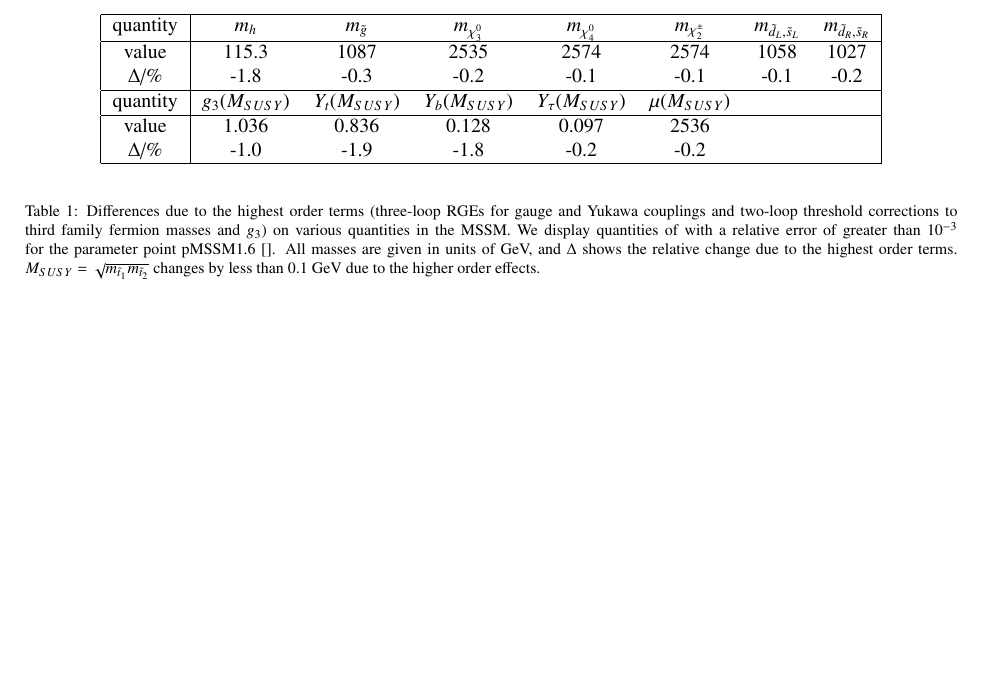
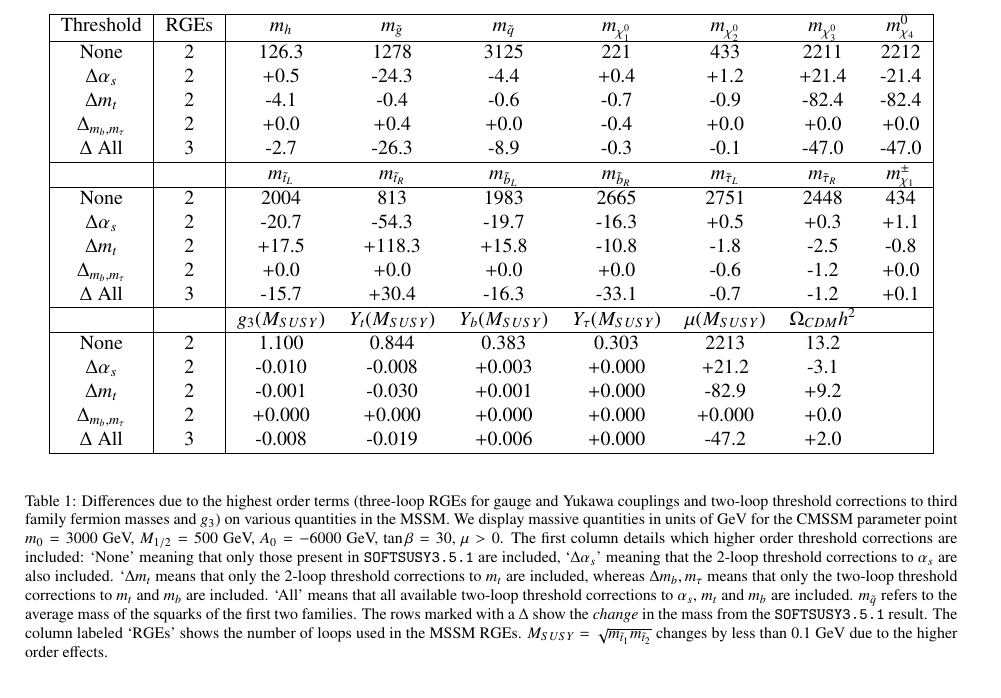
Before and after one commit to BAllanach/softsusy, a LaTeX paper (doc/threeLoop.tex): part of page 3 of 6, cut at the place of the change, the shorter picture padded with empty space. Compiled offline with pdfLaTeX.

Commit message:
New splitting thresholds apart version

```diff
--- a/doc/threeLoop.tex
+++ b/doc/threeLoop.tex
@@ -154,20 +154,32 @@ gluino mass and $m_q$ the average squark mass from the first two generations. }
 
 \begin{table}
 \begin{center}
-\begin{tabular}{|c|ccccccc|}\hline
-quantity      & $m_h$  & $m_{\tilde g}$ & $m_{\chi_3^0}$  & $m_{\chi_4^0}$ &
-$m_{\chi_2^\pm}$ & $m_{{\tilde d}_L,{\tilde s}_L}$ & $m_{{\tilde d}_R, {\tilde
-    s}_R}$ \\ \hline
-value         & 115.3  & 1087           & 2535          &  2574  & 2574 & 1058
-&1027  \\
-$\Delta$/$\%$ & -1.8  & -0.3         & -0.2        &  -0.1 & -0.1 & -0.1 &
--0.2\\ \hline
+\begin{tabular}{|c|c|ccccccc|}\hline
+Threshold & RGEs  & $m_h$  & $m_{\tilde g}$ & $m_{{\tilde q}}$ &
+$m_{\chi_1^0}$  & $m_{\chi_2^0}$ & $m_{\chi_3^0}$ & $m_{\chi_4}^0$ \\ \hline
+None                   & 2 & 126.3 & 1278   & 3125 & 221  &433 & 2211 &2212\\
+$\Delta \alpha_s$      & 2 & +0.5  & -24.3  & -4.4 & +0.4 &+1.2 &+21.4 &-21.4 \\
+$\Delta m_t$           & 2 & -4.1  &  -0.4  & -0.6 & -0.7 &-0.9 &-82.4 &-82.4 \\
+$\Delta_{m_b, m_\tau}$ & 2 & +0.0  & +0.4   & +0.0 & -0.4 &+0.0 &+0.0 &+0.0 \\
+$\Delta $ All          & 3 & -2.7  &  -26.3 & -8.9 & -0.3 &-0.1 &-47.0 &-47.0 \\
+ \hline
 %
-quantity & $g_3(M_{SUSY})$ & $Y_t(M_{SUSY})$ & $Y_b(M_{SUSY})$ &
-$Y_\tau(M_{SUSY})$ & $\mu(M_{SUSY})$    &&\\ \hline
-value &  1.036  & 0.836 & 0.128              &  0.097&2536 &&\\
-$\Delta$/$\%$
-& -1.0 & -1.9 & -1.8          &  -0.2&-0.2 &&\\
+ &   & $m_{{\tilde t}_L}$  & $m_{{\tilde t}_R}$ & $m_{{\tilde b}_L}$ &
+$m_{{\tilde b}_R}$  & $m_{{\tilde \tau}_L}$ & $m_{{\tilde \tau}_R}$ & $m_{\chi_1}^\pm$ \\ \hline
+None                   & 2 & 2004  & 813    & 1983  &2665  &2751 & 2448 & 434\\
+$\Delta \alpha_s$      & 2 & -20.7 & -54.3  & -19.7 &-16.3 &+0.5  &+0.3 & +1.1\\
+$\Delta m_t$           & 2 & +17.5 & +118.3 & +15.8 &-10.8 &-1.8  &-2.5 & -0.8\\
+$\Delta_{m_b, m_\tau}$ & 2 & +0.0  & +0.0   & +0.0  &+0.0  &-0.6  &-1.2 & +0.0\\
+$\Delta $ All          & 3 & -15.7 & +30.4  & -16.3 &-33.1 &-0.7  &-1.2 & +0.1\\
+ \hline
+%
+ &  & $g_3(M_{SUSY})$ & $Y_t(M_{SUSY})$ & $Y_b(M_{SUSY})$ & $Y_\tau(M_{SUSY})$
+ & $\mu(M_{SUSY})$    & $\Omega_{CDM} h^2$ &\\ \hline
+None                   & 2 &1.100   &0.844   &0.383  &0.303  &2213      & 13.2&\\
+$\Delta \alpha_s$      & 2 &-0.010   &-0.008  &+0.003  &+0.000  &+21.2   & -3.1& \\
+$\Delta m_t$           & 2 &-0.001   &-0.030   &+0.001  &+0.000  &-82.9  & +9.2& \\
+$\Delta_{m_b, m_\tau}$ & 2 &+0.000   &+0.000   &+0.000  &+0.000  &+0.000 & +0.0& \\
+$\Delta $ All          & 3 &-0.008  &-0.019   &+0.006  &+0.000  &-47.2  & +2.0& \\
 \hline
 \end{tabular}
 \end{center}
@@ -175,10 +187,25 @@ $\Delta$/$\%$
   (three-loop
   RGEs for gauge and Yukawa couplings and two-loop threshold corrections to
   third family fermion masses and $g_3$) on various quantities in the MSSM.
-  We display quantities of with a relative error of greater than $10^{-3}$ for the
-  parameter point pMSSM1.6~\cite{}. All masses are given in units of GeV, and
-  $\Delta$ shows the relative change due to the highest order
-  terms. $M_{SUSY}=\sqrt{m_{{\tilde t}_1} m_{{\tilde t}_2}}$ changes by less
+  We display massive quantities in units of GeV for
+  the CMSSM
+  parameter point $m_0=3000$ GeV, $M_{1/2}=500$ GeV, $A_0=-6000$ GeV, $\tan
+  \beta=30$, $\mu>0$.
+  The first column details which higher order threshold corrections are
+  included: `None'   meaning that only those present in {\tt
+    SOFTSUSY3.5.1}~are included, `$\Delta \alpha_s$' meaning that the 2-loop
+  threshold corrections to $\alpha_s$ are also included. `$\Delta m_t$ means
+  that only the 2-loop threshold corrections to $m_t$ are included, whereas
+  $\Delta m_b,
+  m_\tau$ means that only the two-loop threshold corrections to $m_t$ and
+  $m_b$ are included. `All' means that all available two-loop threshold
+  corrections to $\alpha_s$, $m_t$ and $m_b$ are included.
+  $m_{\tilde q}$ refers to the average mass of the squarks of the first two
+  families.
+  The rows marked with a $\Delta$ show the {\em change} in
+  the mass from the {\tt SOFTSUSY3.5.1} result. The column labeled `RGEs'
+  shows the number of loops used in the MSSM RGEs.
+  $M_{SUSY}=\sqrt{m_{{\tilde t}_1} m_{{\tilde t}_2}}$ changes by less
     than 0.1 GeV due to the higher order effects.}
 \end{table}
 
```
Also changed, not shown: 3 other files.
